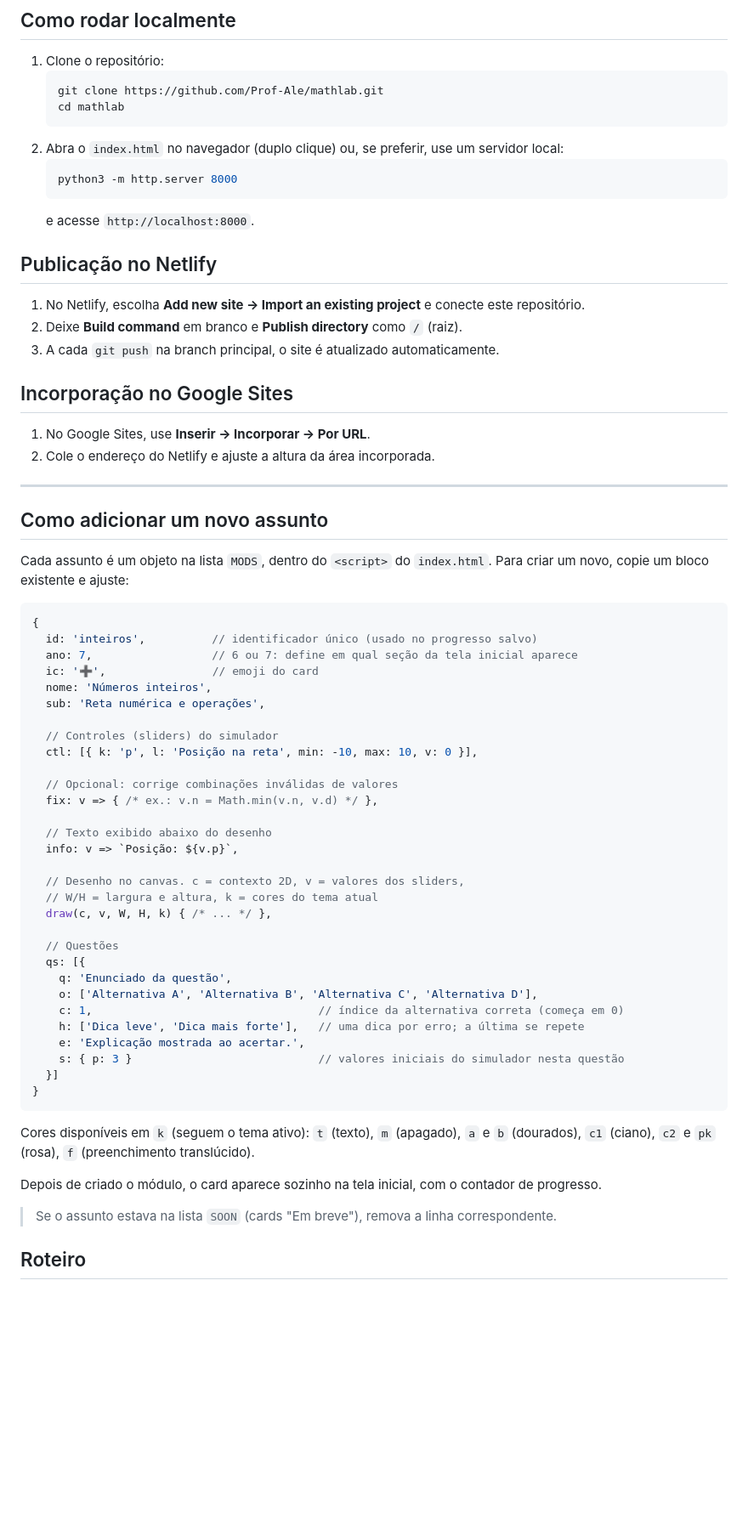
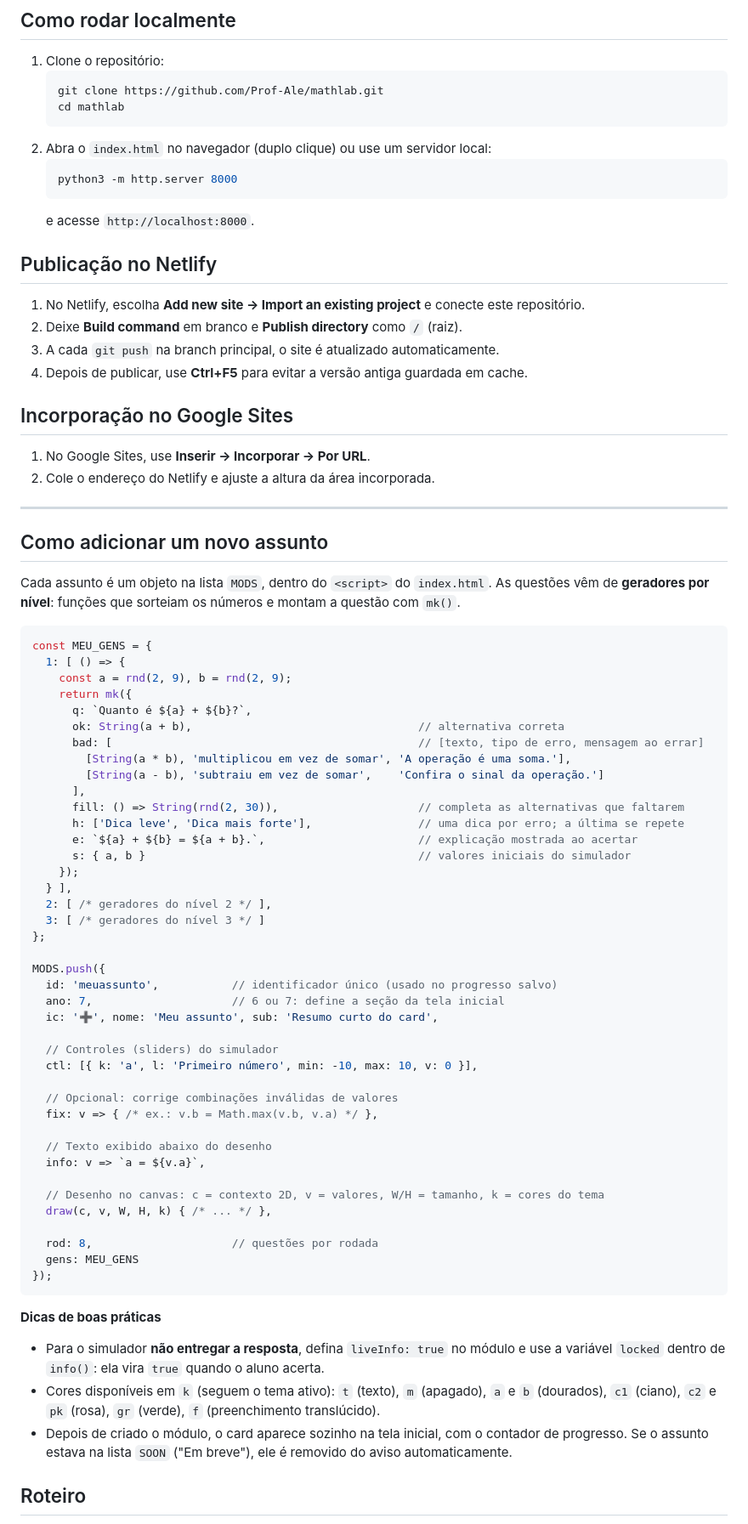
Before and after one commit to Prof-Ale/MathLab, a Markdown page: README.md, the part around one of its changes. Shown at 85% size. Drawn GitHub-style; blank space fills up the shorter version.

````diff
--- a/README.md
+++ b/README.md
@@ -53,7 +69,7 @@ Não há dependências, build ou instalação. É um único arquivo estático.
    git clone https://github.com/Prof-Ale/mathlab.git
    cd mathlab
    ```
-2. Abra o `index.html` no navegador (duplo clique) ou, se preferir, use um servidor local:
+2. Abra o `index.html` no navegador (duplo clique) ou use um servidor local:
    ```bash
    python3 -m http.server 8000
    ```
@@ -64,6 +80,7 @@ Não há dependências, build ou instalação. É um único arquivo estático.
 1. No Netlify, escolha **Add new site → Import an existing project** e conecte este repositório.
 2. Deixe **Build command** em branco e **Publish directory** como `/` (raiz).
 3. A cada `git push` na branch principal, o site é atualizado automaticamente.
+4. Depois de publicar, use **Ctrl+F5** para evitar a versão antiga guardada em cache.
 
 ## Incorporação no Google Sites
 
@@ -74,46 +91,55 @@ Não há dependências, build ou instalação. É um único arquivo estático.
 
 ## Como adicionar um novo assunto
 
-Cada assunto é um objeto na lista `MODS`, dentro do `<script>` do `index.html`. Para criar um novo, copie um bloco existente e ajuste:
+Cada assunto é um objeto na lista `MODS`, dentro do `<script>` do `index.html`. As questões vêm de **geradores por nível**: funções que sorteiam os números e montam a questão com `mk()`.
 
 ```js
-{
-  id: 'inteiros',          // identificador único (usado no progresso salvo)
-  ano: 7,                  // 6 ou 7: define em qual seção da tela inicial aparece
-  ic: '➕',                // emoji do card
-  nome: 'Números inteiros',
-  sub: 'Reta numérica e operações',
+const MEU_GENS = {
+  1: [ () => {
+    const a = rnd(2, 9), b = rnd(2, 9);
+    return mk({
+      q: `Quanto é ${a} + ${b}?`,
+      ok: String(a + b),                                  // alternativa correta
+      bad: [                                              // [texto, tipo de erro, mensagem ao errar]
+        [String(a * b), 'multiplicou em vez de somar', 'A operação é uma soma.'],
+        [String(a - b), 'subtraiu em vez de somar',    'Confira o sinal da operação.']
+      ],
+      fill: () => String(rnd(2, 30)),                     // completa as alternativas que faltarem
+      h: ['Dica leve', 'Dica mais forte'],                // uma dica por erro; a última se repete
+      e: `${a} + ${b} = ${a + b}.`,                       // explicação mostrada ao acertar
+      s: { a, b }                                         // valores iniciais do simulador
+    });
+  } ],
+  2: [ /* geradores do nível 2 */ ],
+  3: [ /* geradores do nível 3 */ ]
+};
+
+MODS.push({
+  id: 'meuassunto',           // identificador único (usado no progresso salvo)
+  ano: 7,                     // 6 ou 7: define a seção da tela inicial
+  ic: '➕', nome: 'Meu assunto', sub: 'Resumo curto do card',
 
   // Controles (sliders) do simulador
-  ctl: [{ k: 'p', l: 'Posição na reta', min: -10, max: 10, v: 0 }],
+  ctl: [{ k: 'a', l: 'Primeiro número', min: -10, max: 10, v: 0 }],
 
   // Opcional: corrige combinações inválidas de valores
-  fix: v => { /* ex.: v.n = Math.min(v.n, v.d) */ },
+  fix: v => { /* ex.: v.b = Math.max(v.b, v.a) */ },
 
   // Texto exibido abaixo do desenho
-  info: v => `Posição: ${v.p}`,
+  info: v => `a = ${v.a}`,
 
-  // Desenho no canvas. c = contexto 2D, v = valores dos sliders,
-  // W/H = largura e altura, k = cores do tema atual
+  // Desenho no canvas: c = contexto 2D, v = valores, W/H = tamanho, k = cores do tema
   draw(c, v, W, H, k) { /* ... */ },
 
-  // Questões
-  qs: [{
-    q: 'Enunciado da questão',
-    o: ['Alternativa A', 'Alternativa B', 'Alternativa C', 'Alternativa D'],
-    c: 1,                                  // índice da alternativa correta (começa em 0)
-    h: ['Dica leve', 'Dica mais forte'],   // uma dica por erro; a última se repete
-    e: 'Explicação mostrada ao acertar.',
-    s: { p: 3 }                            // valores iniciais do simulador nesta questão
-  }]
-}
+  rod: 8,                     // questões por rodada
+  gens: MEU_GENS
+});
 ```
 
-Cores disponíveis em `k` (seguem o tema ativo): `t` (texto), `m` (apagado), `a` e `b` (dourados), `c1` (ciano), `c2` e `pk` (rosa), `f` (preenchimento translúcido).
-
-Depois de criado o módulo, o card aparece sozinho na tela inicial, com o contador de progresso.
-
-> Se o assunto estava na lista `SOON` (cards "Em breve"), remova a linha correspondente.
+**Dicas de boas práticas**
+- Para o simulador **não entregar a resposta**, defina `liveInfo: true` no módulo e use a variável `locked` dentro de `info()`: ela vira `true` quando o aluno acerta.
+- Cores disponíveis em `k` (seguem o tema ativo): `t` (texto), `m` (apagado), `a` e `b` (dourados), `c1` (ciano), `c2` e `pk` (rosa), `gr` (verde), `f` (preenchimento translúcido).
+- Depois de criado o módulo, o card aparece sozinho na tela inicial, com o contador de progresso. Se o assunto estava na lista `SOON` ("Em breve"), ele é removido do aviso automaticamente.
 
 ## Roteiro
 
````
Also changed, not shown: other parts of README.md (+38 -18 lines).
